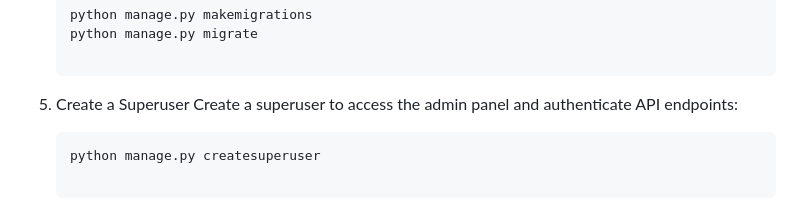
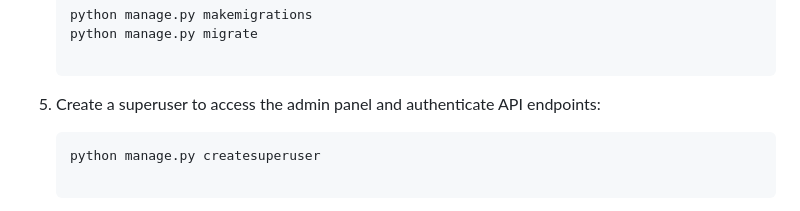
Before and after one commit to Tanishk04/vms, a Markdown page: README.md, the part around the change. Drawn GitHub-style.

````diff
--- a/README.md
+++ b/README.md
@@ -28,8 +28,7 @@ Follow these steps to set up and run the Vendor Management System locally:
     python manage.py makemigrations
     python manage.py migrate
 
-5. Create a Superuser
-Create a superuser to access the admin panel and authenticate API endpoints:
+5. Create a superuser to access the admin panel and authenticate API endpoints:
 
     ```bash
     python manage.py createsuperuser
````
